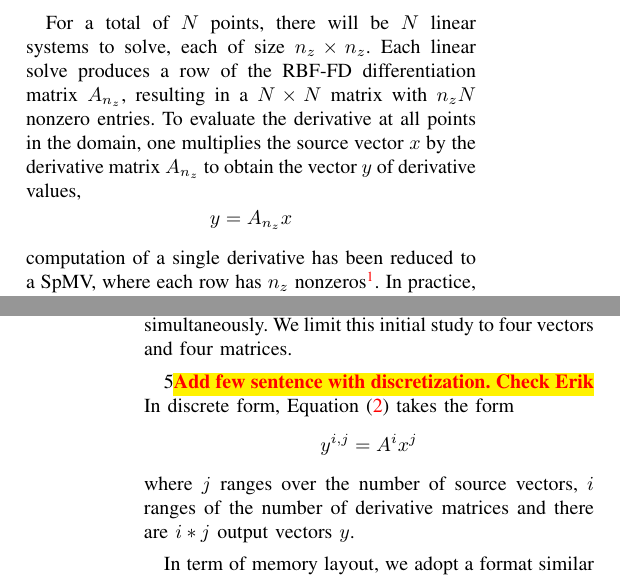
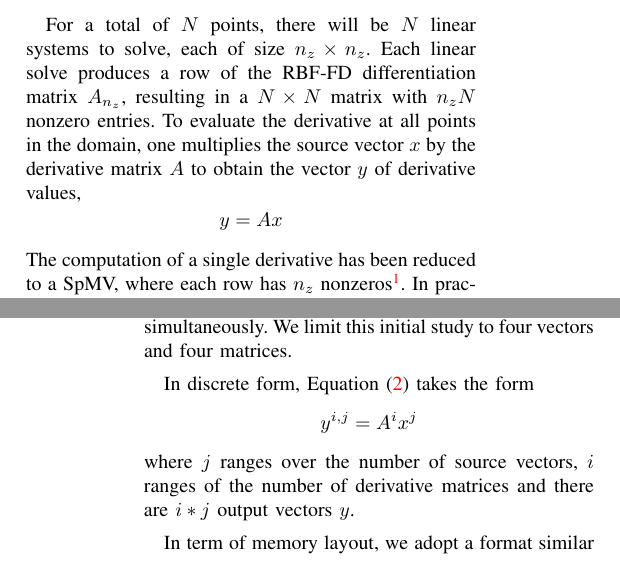
Before and after one commit to esaule/mic-radial, a LaTeX paper (ieee_paper.tex): two parts of the columns of pages 2 and 3 of 11, joined at a grey line, cut so that both start at the same text. Compiled offline with pdfLaTeX; a LaTeX package or settings file that is missing is left out.

Commit message:
changes.

```diff
--- a/ieee_paper.tex
+++ b/ieee_paper.tex
@@ -238,11 +238,11 @@ each of size $n_z \times n_z$. Each linear solve produces a row of the
 RBF-FD differentiation matrix $A_{n_z}$, resulting in a $N \times N$
 matrix with $n_zN$ nonzero entries. To evaluate the derivative at all
 points in the domain, one multiplies the source vector $x$ by the
-derivative matrix $A_{n_z}$ to obtain the vector $y$ of derivative values,
+derivative matrix $A$ to obtain the vector $y$ of derivative values,
 $$
-  y = A_{n_z} x
+  y = A x
 $$
-computation of a single derivative has been reduced to a SpMV,
+The computation of a single derivative has been reduced to a SpMV,
 where each row has $n_z$ nonzeros\footnote{We use non-conventional
 symbology for differentiation matrix, source and destination vectors
 anticipating what follows.}.
@@ -295,7 +295,7 @@ vectors and multiple matrices simultaneously. We limit this initial
 study to four vectors and four matrices.
 %\todo{I have remove reference to $x$, $y$, ... to avoid confusion with what follows.}
 
-5\todo{Add few sentence with discretization. Check Erik}
+%\todo{Add few sentence with discretization. Check Erik}
 In discrete form, Equation (\ref{eq:Q}) takes the form
 $$
   y^{i,j} = A^i x^j
```
Also changed, not shown: figures/mic_performance_nb_threads.pdf, ieee_paper.tex (2 more changed lines).
